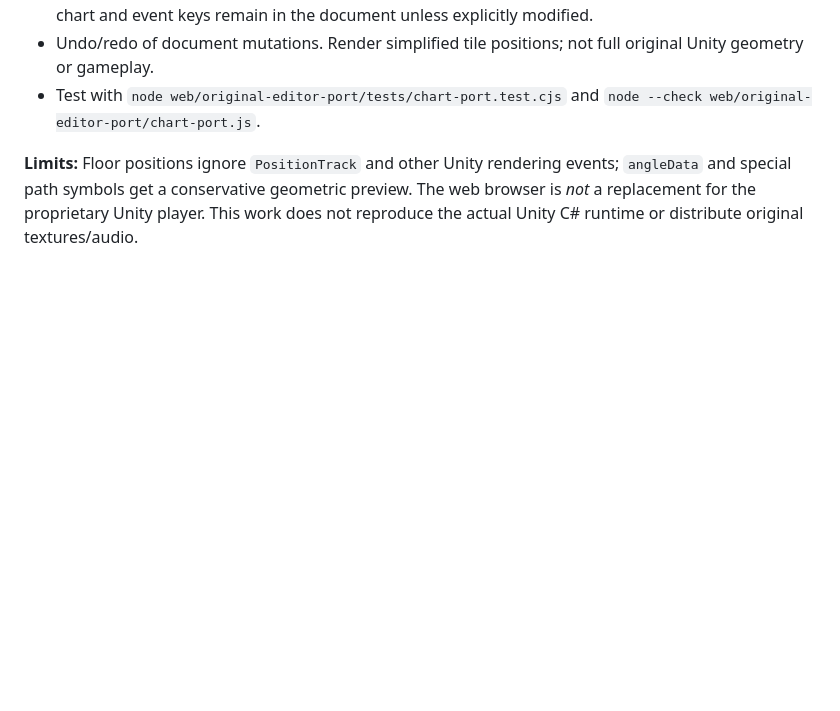
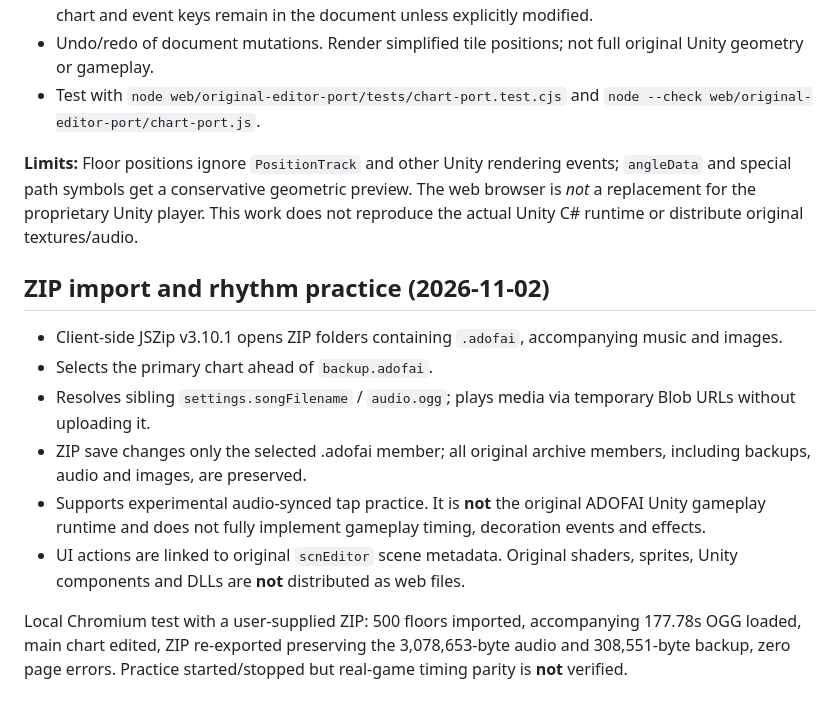
Before and after one commit to hoonex/adofai, a Markdown page: web/original-editor-port/README.md, the part around the change. GitHub-like rendering; blank space fills up the shorter version.

Commit message:
Document tested ZIP audio and chart preservation, browser rhythm practice scope

```diff
--- a/web/original-editor-port/README.md
+++ b/web/original-editor-port/README.md
@@ -41,3 +41,15 @@ The original serialized `scnEditor` object hierarchy now runs beside a **browser
 - Test with `node web/original-editor-port/tests/chart-port.test.cjs` and `node --check web/original-editor-port/chart-port.js`.
 
 **Limits:** Floor positions ignore `PositionTrack` and other Unity rendering events; `angleData` and special path symbols get a conservative geometric preview. The web browser is *not* a replacement for the proprietary Unity player. This work does not reproduce the actual Unity C# runtime or distribute original textures/audio.
+
+
+## ZIP import and rhythm practice (2026-11-02)
+
+- Client-side JSZip v3.10.1 opens ZIP folders containing `.adofai`, accompanying music and images.
+- Selects the primary chart ahead of `backup.adofai`.
+- Resolves sibling `settings.songFilename` / `audio.ogg`; plays media via temporary Blob URLs without uploading it.
+- ZIP save changes only the selected .adofai member; all original archive members, including backups, audio and images, are preserved.
+- Supports experimental audio-synced tap practice. It is **not** the original ADOFAI Unity gameplay runtime and does not fully implement gameplay timing, decoration events and effects.
+- UI actions are linked to original `scnEditor` scene metadata. Original shaders, sprites, Unity components and DLLs are **not** distributed as web files.
+
+Local Chromium test with a user-supplied ZIP: 500 floors imported, accompanying 177.78s OGG loaded, main chart edited, ZIP re-exported preserving the 3,078,653-byte audio and 308,551-byte backup, zero page errors. Practice started/stopped but real-game timing parity is **not** verified.
```
